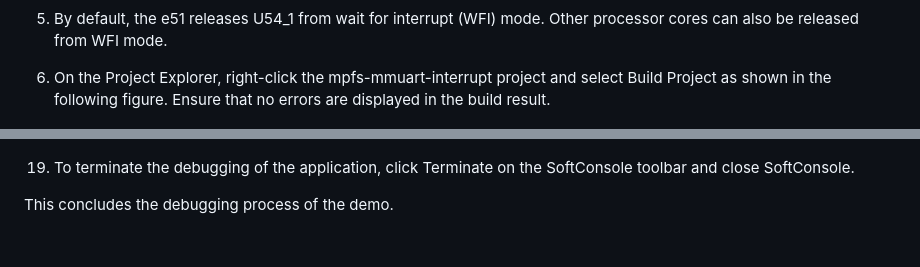
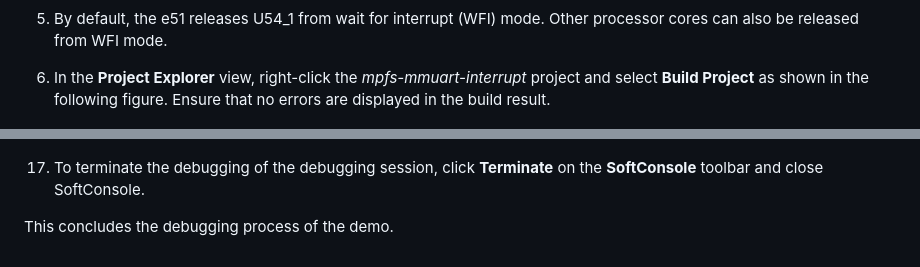
Before and after one commit to polarfire-soc/polarfire-soc-documentation, a Markdown page: software-development/multiprocessor-debugging.md, 2 parts joined by grey strips. GitHub-like rendering.

```diff
--- a/software-development/multiprocessor-debugging.md
+++ b/software-development/multiprocessor-debugging.md
@@ -41,7 +41,7 @@ To debug the application, perform the following step:
 
 5. By default, the e51 releases U54_1 from wait for interrupt (WFI) mode. Other processor cores can also be released from WFI mode.
 
-6. On the Project Explorer, right-click the mpfs-mmuart-interrupt project and select Build Project as shown in the following figure. Ensure that no errors are displayed in the build result.
+6. In the **Project Explorer** view, right-click the *mpfs-mmuart-interrupt* project and select **Build Project** as shown in the following figure. Ensure that no errors are displayed in the build result.
 
 ![](./images/build_project_v2.png)
 
@@ -91,6 +83,6 @@ To debug the application, perform the following step:
 
 ![](./images/memory_window_v2.png)
 
-19. To terminate the debugging of the application, click Terminate on the SoftConsole toolbar and close SoftConsole.
+17. To terminate the debugging of the debugging session, click **Terminate** on the **SoftConsole** toolbar and close SoftConsole.
 
 This concludes the debugging process of the demo.
```
Also changed, not shown: other parts of software-development/multiprocessor-debugging.md (+17 -25 lines), software-development/images/main_tab.png (added).
